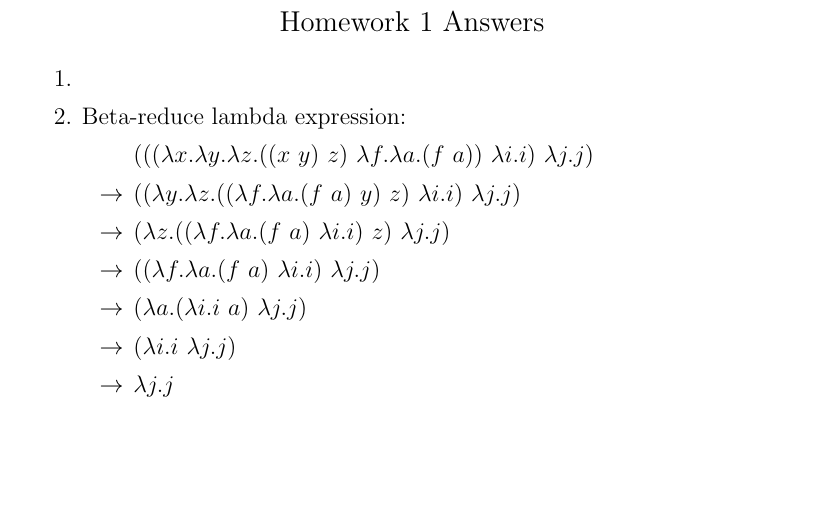
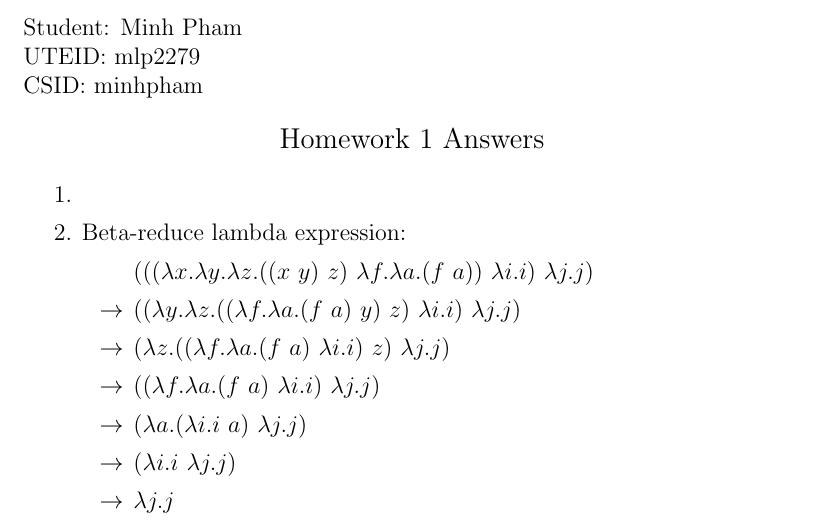
Before and after one commit to minhphamswe/course-cs345-computer-languages-utexas, a LaTeX letter (hw01/lambda.tex): part of page 1 of 2, cut at the place of the change, the shorter picture padded with empty space. Compiled offline with pdfLaTeX.

Commit message:
Added ID info to homework 1.

```diff
--- a/hw01/lambda.tex
+++ b/hw01/lambda.tex
@@ -4,6 +4,10 @@
 \usepackage{amssymb}
 
 \begin{document}
+	Student: Minh Pham \\
+	UTEID: mlp2279 \\
+	CSID: minhpham
+
 	\begin{center}
 		\begin{large} Homework 1 Answers \end{large}
 	\end{center}
```
Also changed, not shown: hw01/lambda.pdf.
